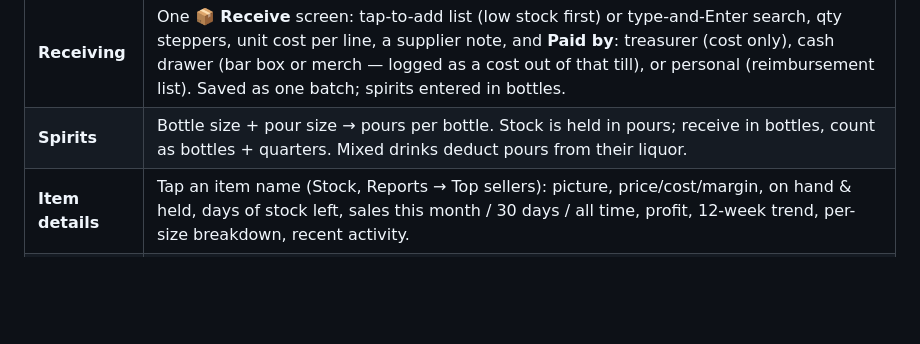
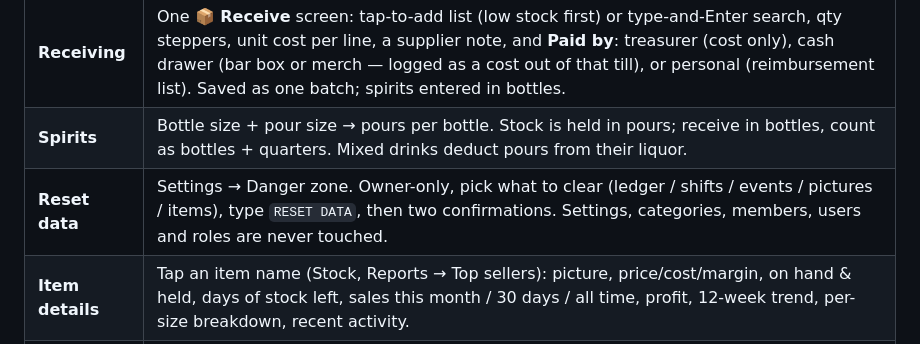
Before and after one commit to pontiac9783/flx-quartermaster, a Markdown page: README.md, the part around the change. Drawn GitHub-style; blank space fills up the shorter version.

```diff
--- a/README.md
+++ b/README.md
@@ -21,6 +21,7 @@ Installable web app (PWA) for Android, iPhone/iPad and PC. Free to run.
 | **Bar** | Tablet-first Bar screen: tap drinks to build a round, then tap **Cash** or a member's name to charge it — one write per round. Member/guest pricing, comps with reason, quick items, per-drink ✕ before charging and **↺ undo** of the last round. Bar shifts have their own cash box (open/close count, over/short) and can be counted toward a running event. **📋 Tonight** shows cash taken, running tabs by member, expected in the bar box, drinks poured and the shift's bar ledger (entries removable). |
 | **Receiving** | One **📦 Receive** screen: tap-to-add list (low stock first) or type-and-Enter search, qty steppers, unit cost per line, a supplier note, and **Paid by**: treasurer (cost only), cash drawer (bar box or merch — logged as a cost out of that till), or personal (reimbursement list). Saved as one batch; spirits entered in bottles. |
 | **Spirits** | Bottle size + pour size → pours per bottle. Stock is held in pours; receive in bottles, count as bottles + quarters. Mixed drinks deduct pours from their liquor. |
+| **Reset data** | Settings → Danger zone. Owner-only, pick what to clear (ledger / shifts / events / pictures / items), type `RESET DATA`, then two confirmations. Settings, categories, members, users and roles are never touched. |
 | **Item details** | Tap an item name (Stock, Reports → Top sellers): picture, price/cost/margin, on hand & held, days of stock left, sales this month / 30 days / all time, profit, 12-week trend, per-size breakdown, recent activity. |
 | **Stock** | Items with category, size/variant, auto SKU, price, cost, reorder level, picture, description. Receive, physical count, loss/damage, comp. |
 | **Sale pricing** | Per item or bulk (whole product / category). Regular price is kept; ending a sale restores it. |
```
